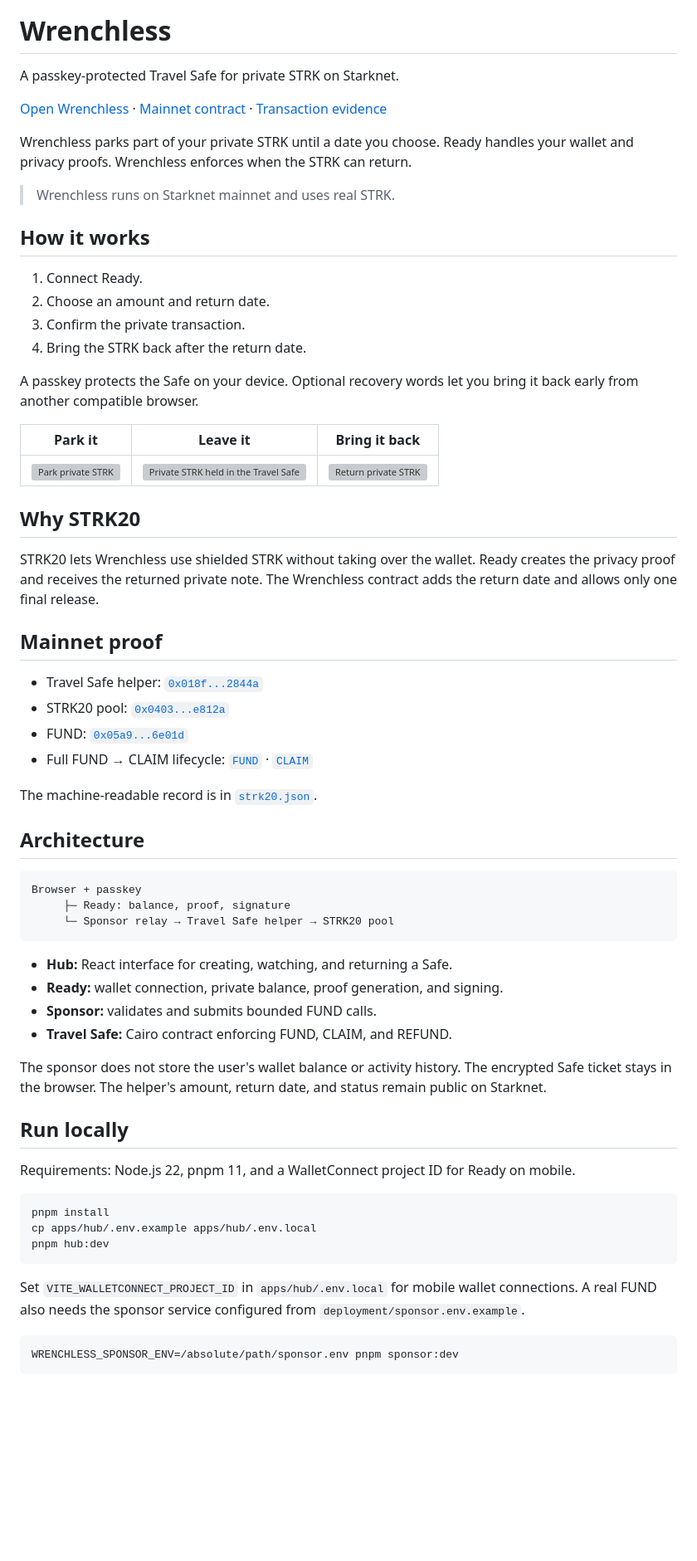
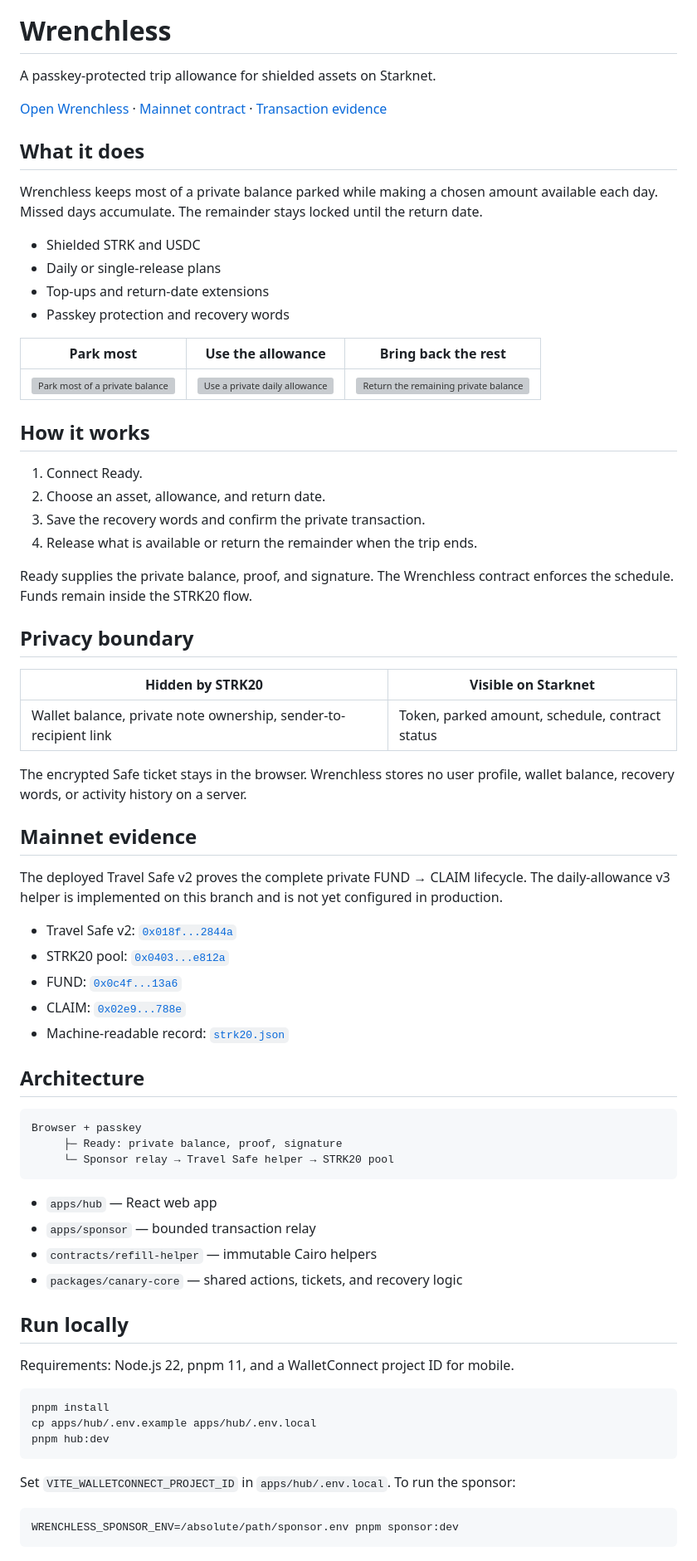
Before and after one commit to Timidan/wrenchless, a Markdown page: README.md, the part around one of its changes. Shown at 83% size. Rendered like a GitHub page; blank space fills up the shorter version; grey boxes are pictures that could not be loaded.

Commit message:
docs: explain the private trip allowance

````diff
--- a/README.md
+++ b/README.md
@@ -4,65 +4,72 @@
 
 # Wrenchless
 
-A passkey-protected Travel Safe for private STRK on Starknet.
+A passkey-protected trip allowance for shielded assets on Starknet.
 
 [Open Wrenchless](https://wrenchless.timidan.xyz) · [Mainnet contract](https://voyager.online/contract/0x018f6925422c85da8c9e0c1572adf4316a9821ffabc4b29db37d11c6a0c2844a) · [Transaction evidence](strk20.json)
 
-Wrenchless parks part of your private STRK until a date you choose. Ready handles
-your wallet and privacy proofs. Wrenchless enforces when the STRK can return.
+## What it does
 
-> Wrenchless runs on Starknet mainnet and uses real STRK.
+Wrenchless keeps most of a private balance parked while making a chosen amount
+available each day. Missed days accumulate. The remainder stays locked until
+the return date.
+
+- Shielded STRK and USDC
+- Daily or single-release plans
+- Top-ups and return-date extensions
+- Passkey protection and recovery words
+
+| Park most | Use the allowance | Bring back the rest |
+| --- | --- | --- |
+| <img src="apps/hub/public/images/story/s2-counter.webp" alt="Park most of a private balance" width="280" /> | <img src="apps/hub/public/images/story/s4-vault.webp" alt="Use a private daily allowance" width="280" /> | <img src="apps/hub/public/images/story/s5-hallway.webp" alt="Return the remaining private balance" width="280" /> |
 
 ## How it works
 
 1. Connect Ready.
-2. Choose an amount and return date.
-3. Confirm the private transaction.
-4. Bring the STRK back after the return date.
+2. Choose an asset, allowance, and return date.
+3. Save the recovery words and confirm the private transaction.
+4. Release what is available or return the remainder when the trip ends.
 
-A passkey protects the Safe on your device. Optional recovery words let you
-bring it back early from another compatible browser.
+Ready supplies the private balance, proof, and signature. The Wrenchless
+contract enforces the schedule. Funds remain inside the STRK20 flow.
 
-| Park it | Leave it | Bring it back |
-| --- | --- | --- |
-| <img src="apps/hub/public/images/story/s2-counter.webp" alt="Park private STRK" width="280" /> | <img src="apps/hub/public/images/story/s4-vault.webp" alt="Private STRK held in the Travel Safe" width="280" /> | <img src="apps/hub/public/images/story/s5-hallway.webp" alt="Return private STRK" width="280" /> |
+## Privacy boundary
 
-## Why STRK20
+| Hidden by STRK20 | Visible on Starknet |
+| --- | --- |
+| Wallet balance, private note ownership, sender-to-recipient link | Token, parked amount, schedule, contract status |
 
-STRK20 lets Wrenchless use shielded STRK without taking over the wallet. Ready
-creates the privacy proof and receives the returned private note. The Wrenchless
-contract adds the return date and allows only one final release.
+The encrypted Safe ticket stays in the browser. Wrenchless stores no user
+profile, wallet balance, recovery words, or activity history on a server.
 
-## Mainnet proof
+## Mainnet evidence
 
-- Travel Safe helper: [`0x018f...2844a`](https://voyager.online/contract/0x018f6925422c85da8c9e0c1572adf4316a9821ffabc4b29db37d11c6a0c2844a)
+The deployed Travel Safe v2 proves the complete private FUND → CLAIM lifecycle.
+The daily-allowance v3 helper is implemented on this branch and is not yet
+configured in production.
+
+- Travel Safe v2: [`0x018f...2844a`](https://voyager.online/contract/0x018f6925422c85da8c9e0c1572adf4316a9821ffabc4b29db37d11c6a0c2844a)
 - STRK20 pool: [`0x0403...e812a`](https://voyager.online/contract/0x040337b1af3c663e86e333bab5a4b28da8d4652a15a69beee2b677776ffe812a)
-- FUND: [`0x05a9...6e01d`](https://voyager.online/tx/0x05a9458404b7c44510f712de9f59140e10106801eb0d79e49603451de706e01d)
-- Full FUND → CLAIM lifecycle: [`FUND`](https://voyager.online/tx/0x0c4fbacb5ee5fd3a65f09d7a724ad585387ba642e570a11ed79f9be8ac013a6) · [`CLAIM`](https://voyager.online/tx/0x02e969f712d5ff8f3091bd42b06978c285c8ad221081da5f575afbc72f87888e)
-
-The machine-readable record is in [`strk20.json`](strk20.json).
+- FUND: [`0x0c4f...13a6`](https://voyager.online/tx/0x0c4fbacb5ee5fd3a65f09d7a724ad585387ba642e570a11ed79f9be8ac013a6)
+- CLAIM: [`0x02e9...788e`](https://voyager.online/tx/0x02e969f712d5ff8f3091bd42b06978c285c8ad221081da5f575afbc72f87888e)
+- Machine-readable record: [`strk20.json`](strk20.json)
 
 ## Architecture
 
 ```text
 Browser + passkey
-     ├─ Ready: balance, proof, signature
+     ├─ Ready: private balance, proof, signature
      └─ Sponsor relay → Travel Safe helper → STRK20 pool
 ```
 
-- **Hub:** React interface for creating, watching, and returning a Safe.
-- **Ready:** wallet connection, private balance, proof generation, and signing.
-- **Sponsor:** validates and submits bounded FUND calls.
-- **Travel Safe:** Cairo contract enforcing FUND, CLAIM, and REFUND.
-
-The sponsor does not store the user's wallet balance or activity history. The
-encrypted Safe ticket stays in the browser. The helper's amount, return date,
-and status remain public on Starknet.
+- `apps/hub` — React web app
+- `apps/sponsor` — bounded transaction relay
+- `contracts/refill-helper` — immutable Cairo helpers
+- `packages/canary-core` — shared actions, tickets, and recovery logic
 
 ## Run locally
 
-Requirements: Node.js 22, pnpm 11, and a WalletConnect project ID for Ready on
-mobile.
+Requirements: Node.js 22, pnpm 11, and a WalletConnect project ID for mobile.
 
 ```bash
 pnpm install
@@ -70,9 +77,7 @@ cp apps/hub/.env.example apps/hub/.env.local
 pnpm hub:dev
 ```
 
-Set `VITE_WALLETCONNECT_PROJECT_ID` in `apps/hub/.env.local` for mobile wallet
-connections. A real FUND also needs the sponsor service configured from
-`deployment/sponsor.env.example`.
+Set `VITE_WALLETCONNECT_PROJECT_ID` in `apps/hub/.env.local`. To run the sponsor:
 
 ```bash
 WRENCHLESS_SPONSOR_ENV=/absolute/path/sponsor.env pnpm sponsor:dev
````
Also changed, not shown: other parts of README.md (+1 -12 lines).
